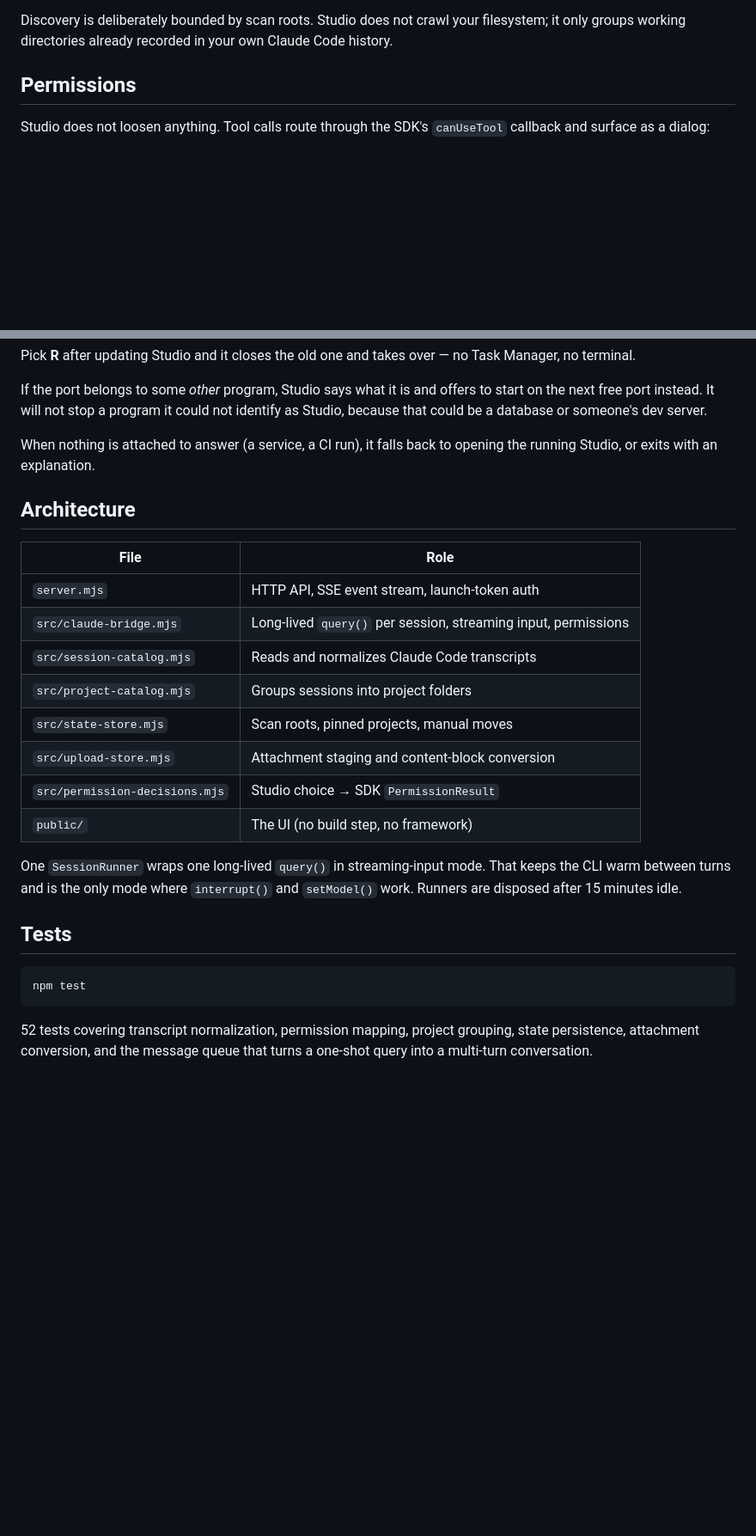
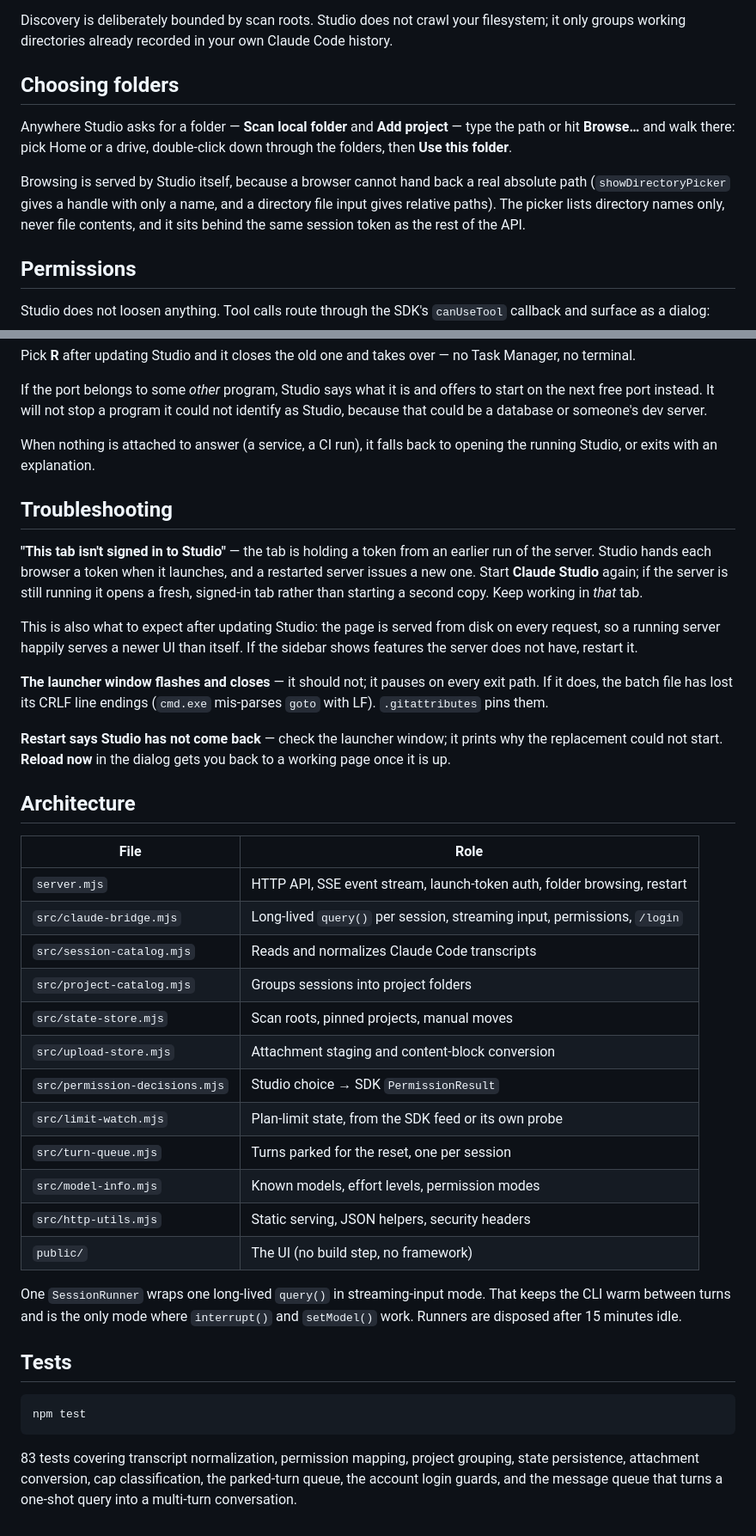
Before and after one commit to mghurston/claudetokenresume, a Markdown page: claudewebui/README.md, 2 parts joined by grey strips. Shown at 86% size. Drawn GitHub-style; blank space fills up the shorter version.

````diff
--- a/claudewebui/README.md
+++ b/claudewebui/README.md
@@ -75,6 +78,18 @@ Sessions are grouped by the folder they ran in:
 Discovery is deliberately bounded by scan roots. Studio does not crawl your
 filesystem; it only groups working directories already recorded in your own
 Claude Code history.
+
+## Choosing folders
+
+Anywhere Studio asks for a folder — **Scan local folder** and **Add project** —
+type the path or hit **Browse…** and walk there: pick Home or a drive,
+double-click down through the folders, then **Use this folder**.
+
+Browsing is served by Studio itself, because a browser cannot hand back a real
+absolute path (`showDirectoryPicker` gives a handle with only a name, and a
+directory file input gives relative paths). The picker lists directory names
+only, never file contents, and it sits behind the same session token as the
+rest of the API.
 
 ## Permissions
 
@@ -262,17 +268,41 @@ identify as Studio, because that could be a database or someone's dev server.
 When nothing is attached to answer (a service, a CI run), it falls back to
 opening the running Studio, or exits with an explanation.
 
+## Troubleshooting
+
+**"This tab isn't signed in to Studio"** — the tab is holding a token from an
+earlier run of the server. Studio hands each browser a token when it launches,
+and a restarted server issues a new one. Start **Claude Studio** again; if the
+server is still running it opens a fresh, signed-in tab rather than starting a
+second copy. Keep working in *that* tab.
+
+This is also what to expect after updating Studio: the page is served from disk
+on every request, so a running server happily serves a newer UI than itself. If
+the sidebar shows features the server does not have, restart it.
+
+**The launcher window flashes and closes** — it should not; it pauses on every
+exit path. If it does, the batch file has lost its CRLF line endings (`cmd.exe`
+mis-parses `goto` with LF). `.gitattributes` pins them.
+
+**Restart says Studio has not come back** — check the launcher window; it prints
+why the replacement could not start. **Reload now** in the dialog gets you back
+to a working page once it is up.
+
 ## Architecture
 
 | File | Role |
 | --- | --- |
-| `server.mjs` | HTTP API, SSE event stream, launch-token auth |
-| `src/claude-bridge.mjs` | Long-lived `query()` per session, streaming input, permissions |
+| `server.mjs` | HTTP API, SSE event stream, launch-token auth, folder browsing, restart |
+| `src/claude-bridge.mjs` | Long-lived `query()` per session, streaming input, permissions, `/login` |
 | `src/session-catalog.mjs` | Reads and normalizes Claude Code transcripts |
 | `src/project-catalog.mjs` | Groups sessions into project folders |
 | `src/state-store.mjs` | Scan roots, pinned projects, manual moves |
 | `src/upload-store.mjs` | Attachment staging and content-block conversion |
 | `src/permission-decisions.mjs` | Studio choice → SDK `PermissionResult` |
+| `src/limit-watch.mjs` | Plan-limit state, from the SDK feed or its own probe |
+| `src/turn-queue.mjs` | Turns parked for the reset, one per session |
+| `src/model-info.mjs` | Known models, effort levels, permission modes |
+| `src/http-utils.mjs` | Static serving, JSON helpers, security headers |
 | `public/` | The UI (no build step, no framework) |
 
 One `SessionRunner` wraps one long-lived `query()` in streaming-input mode. That
@@ -285,6 +315,7 @@ keeps the CLI warm between turns and is the only mode where `interrupt()` and
 npm test
 ```
 
-52 tests covering transcript normalization, permission mapping, project
-grouping, state persistence, attachment conversion, and the message queue that
-turns a one-shot query into a multi-turn conversation.
+83 tests covering transcript normalization, permission mapping, project
+grouping, state persistence, attachment conversion, cap classification, the
+parked-turn queue, the account login guards, and the message queue that turns a
+one-shot query into a multi-turn conversation.
````
Also changed, not shown: other parts of claudewebui/README.md (+7 -13 lines), CLAUDE.md (+24 -12 lines), README.md (+93 -38 lines).
